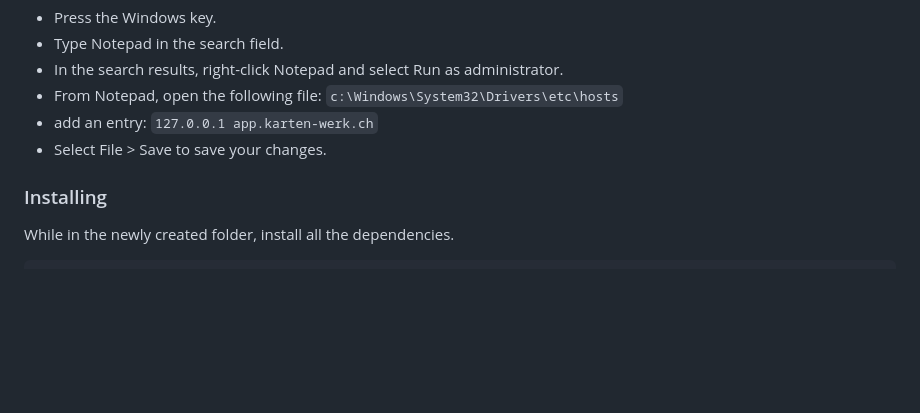
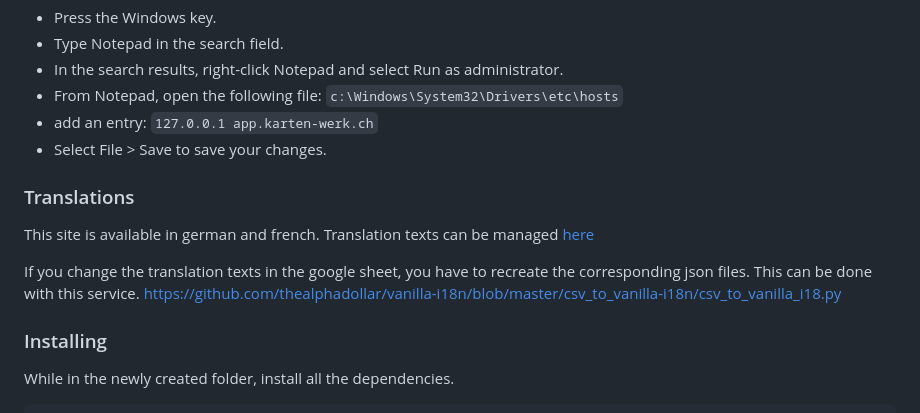
Before and after one commit to HAFL-WWI/Digital-Forest-Monitoring, a Markdown page: webapp/README.md, the part around the change. Drawn GitHub-style; blank space fills up the shorter version.

Commit message:
Update README.md with translation section

```diff
--- a/webapp/README.md
+++ b/webapp/README.md
@@ -29,6 +29,12 @@ Under windows you can do this like so:
 - From Notepad, open the following file: `c:\Windows\System32\Drivers\etc\hosts`
 - add an entry: `127.0.0.1 app.karten-werk.ch`
 - Select File > Save to save your changes.
+
+### Translations
+
+This site is available in german and french. Translation texts can be managed [here](https://docs.google.com/spreadsheets/d/1ouSogLBySSER3bi8pEuHVdi3-ODx-K1GzYSIp57EmmU/edit?usp=sharing)
+
+If you change the translation texts in the google sheet, you have to recreate the corresponding json files. This can be done with this service. [https://github.com/thealphadollar/vanilla-i18n/blob/master/csv_to_vanilla-i18n/csv_to_vanilla_i18.py](https://github.com/thealphadollar/vanilla-i18n/blob/master/csv_to_vanilla-i18n/csv_to_vanilla_i18.py)
 
 ### Installing
 
```
